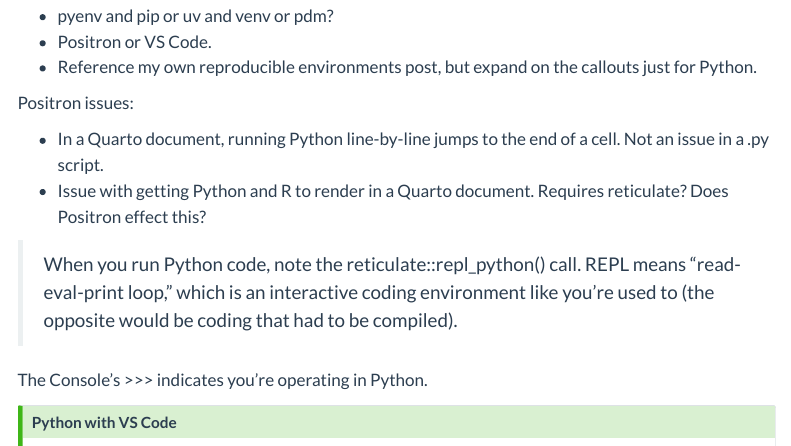
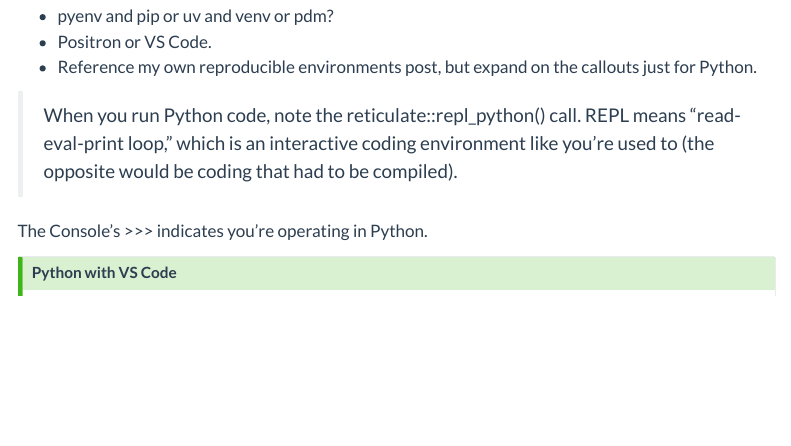
Before and after one commit to marcdotson/occasional-divergences, a Quarto document (posts/python-intro/index.qmd): the page in a window 1100 px wide, from 1420 px down. Rendered offline with R 4.5, knitr and Pandoc in place of Quarto, with nearby package versions; menus at the side of the page are left out.

Commit message:
Moving Positron issues elsewhere

```diff
--- a/posts/python-intro/index.qmd
+++ b/posts/python-intro/index.qmd
@@ -78,11 +78,6 @@
 - pyenv and pip or uv and venv or pdm?
 - Positron or VS Code.
 - Reference my own reproducible environments post, but expand on the callouts just for Python.
-
-Positron issues:
-
-- In a Quarto document, running Python line-by-line jumps to the end of a cell. Not an issue in a .py script.
-- Issue with getting Python and R to render in a Quarto document. Requires reticulate? Does Positron effect this?
 
 > When you run Python code, note the reticulate::repl_python() call. REPL means “read-eval-print loop,” which is an interactive coding environment like you’re used to (the opposite would be coding that had to be compiled).
 
```
